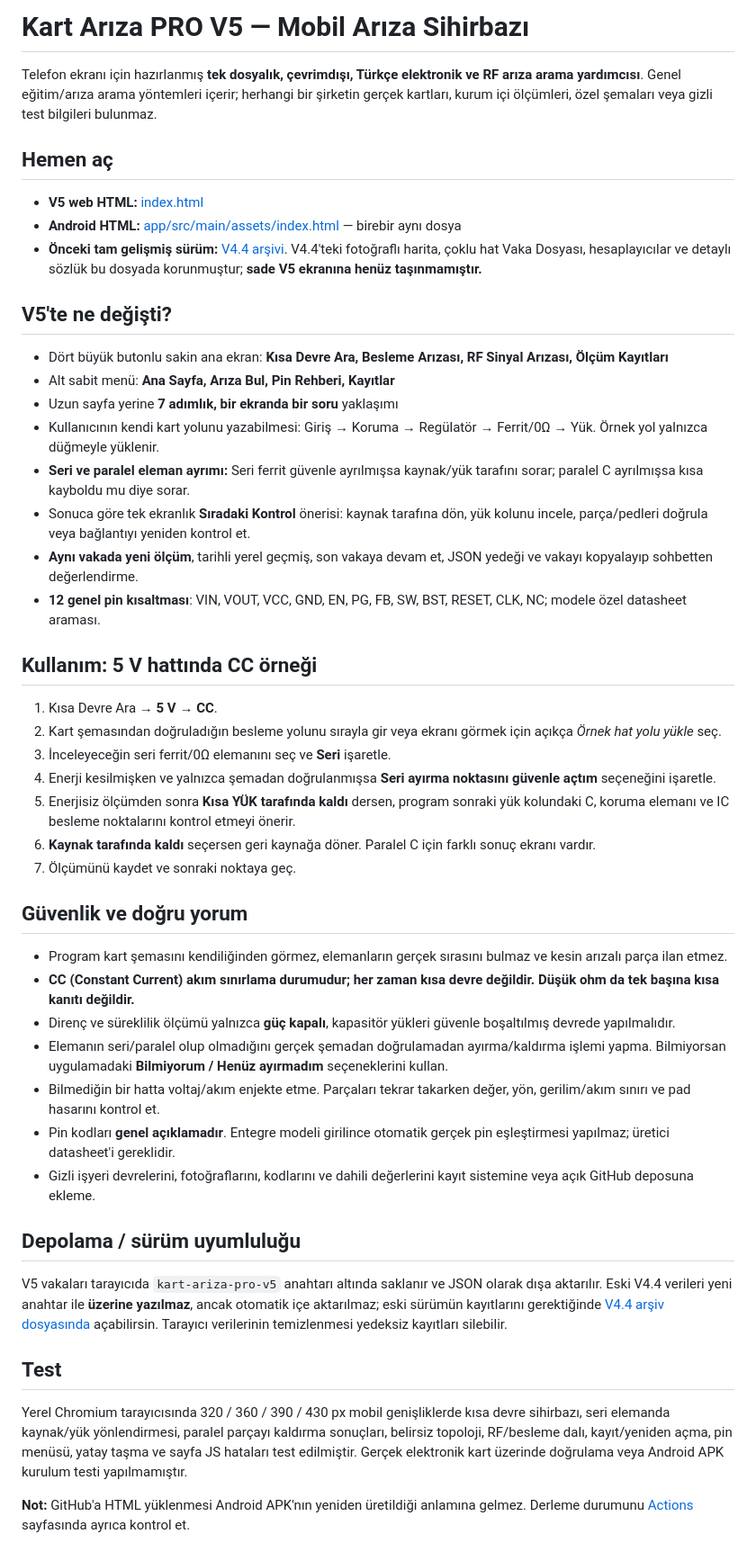
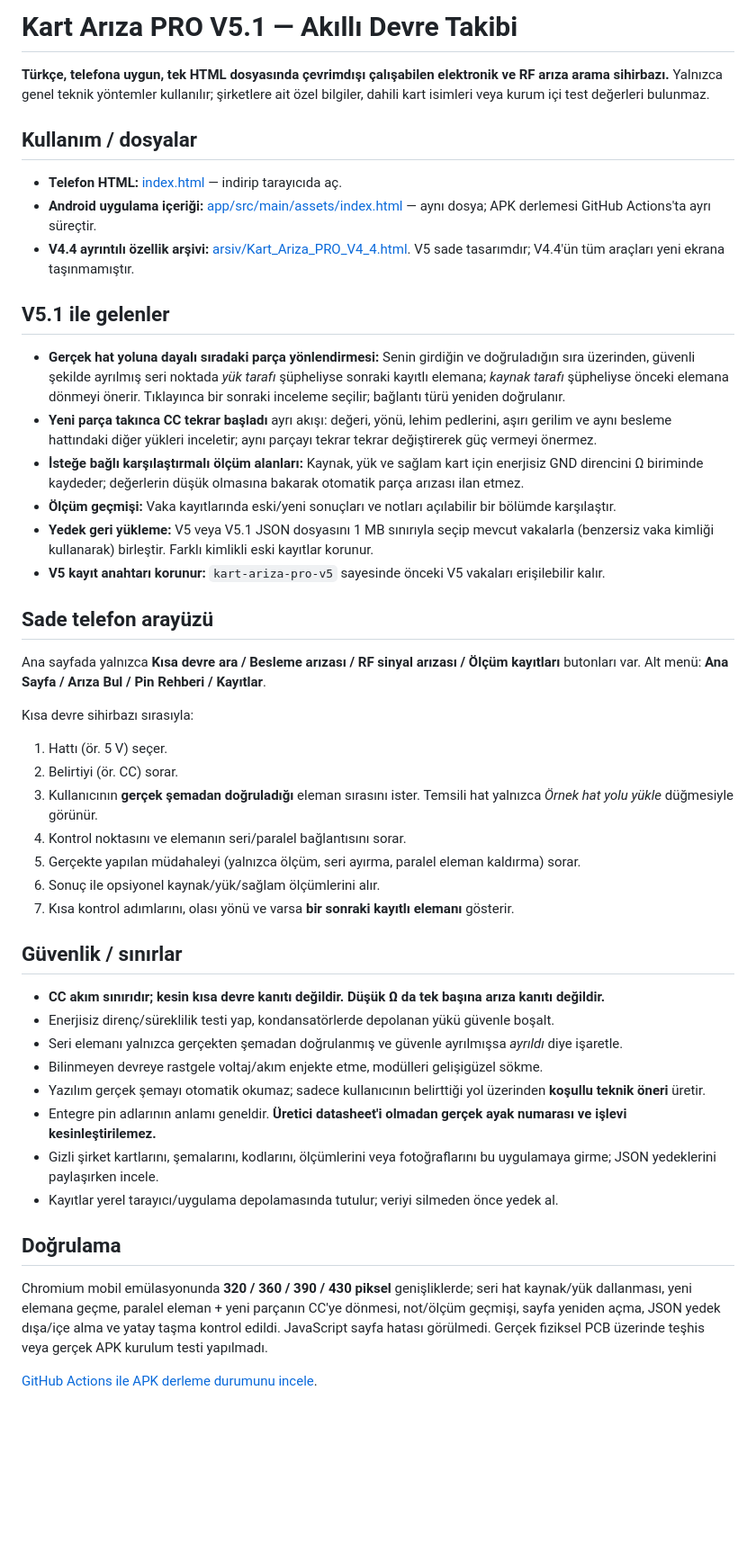
Before and after one commit to tskhavaci-alt/RF-Teknik-Asistan-PRO, a Markdown page: README.md, the part around the change. Shown at 90% size. Rendered like a GitHub page; blank space fills up the shorter version.

Commit message:
V5.1 guided circuit tracing, measurement history and backup recovery documentation

```diff
--- a/README.md
+++ b/README.md
@@ -1,44 +1,48 @@
-# Kart Arıza PRO V5 — Mobil Arıza Sihirbazı
+# Kart Arıza PRO V5.1 — Akıllı Devre Takibi
 
-Telefon ekranı için hazırlanmış **tek dosyalık, çevrimdışı, Türkçe elektronik ve RF arıza arama yardımcısı**. Genel eğitim/arıza arama yöntemleri içerir; herhangi bir şirketin gerçek kartları, kurum içi ölçümleri, özel şemaları veya gizli test bilgileri bulunmaz.
+**Türkçe, telefona uygun, tek HTML dosyasında çevrimdışı çalışabilen elektronik ve RF arıza arama sihirbazı.** Yalnızca genel teknik yöntemler kullanılır; şirketlere ait özel bilgiler, dahili kart isimleri veya kurum içi test değerleri bulunmaz.
 
-## Hemen aç
-- **V5 web HTML:** [index.html](index.html)
-- **Android HTML:** [app/src/main/assets/index.html](app/src/main/assets/index.html) — birebir aynı dosya
-- **Önceki tam gelişmiş sürüm:** [V4.4 arşivi](arsiv/Kart_Ariza_PRO_V4_4.html). V4.4'teki fotoğraflı harita, çoklu hat Vaka Dosyası, hesaplayıcılar ve detaylı sözlük bu dosyada korunmuştur; **sade V5 ekranına henüz taşınmamıştır.**
+## Kullanım / dosyalar
 
-## V5'te ne değişti?
-- Dört büyük butonlu sakin ana ekran: **Kısa Devre Ara, Besleme Arızası, RF Sinyal Arızası, Ölçüm Kayıtları**
-- Alt sabit menü: **Ana Sayfa, Arıza Bul, Pin Rehberi, Kayıtlar**
-- Uzun sayfa yerine **7 adımlık, bir ekranda bir soru** yaklaşımı
-- Kullanıcının kendi kart yolunu yazabilmesi: Giriş → Koruma → Regülatör → Ferrit/0Ω → Yük. Örnek yol yalnızca düğmeyle yüklenir.
-- **Seri ve paralel eleman ayrımı:** Seri ferrit güvenle ayrılmışsa kaynak/yük tarafını sorar; paralel C ayrılmışsa kısa kayboldu mu diye sorar.
-- Sonuca göre tek ekranlık **Sıradaki Kontrol** önerisi: kaynak tarafına dön, yük kolunu incele, parça/pedleri doğrula veya bağlantıyı yeniden kontrol et.
-- **Aynı vakada yeni ölçüm**, tarihli yerel geçmiş, son vakaya devam et, JSON yedeği ve vakayı kopyalayıp sohbetten değerlendirme.
-- **12 genel pin kısaltması**: VIN, VOUT, VCC, GND, EN, PG, FB, SW, BST, RESET, CLK, NC; modele özel datasheet araması.
+- **Telefon HTML:** [index.html](index.html) — indirip tarayıcıda aç.
+- **Android uygulama içeriği:** [app/src/main/assets/index.html](app/src/main/assets/index.html) — aynı dosya; APK derlemesi GitHub Actions'ta ayrı süreçtir.
+- **V4.4 ayrıntılı özellik arşivi:** [arsiv/Kart_Ariza_PRO_V4_4.html](arsiv/Kart_Ariza_PRO_V4_4.html). V5 sade tasarımdır; V4.4'ün tüm araçları yeni ekrana taşınmamıştır.
 
-## Kullanım: 5 V hattında CC örneği
-1. Kısa Devre Ara → **5 V** → **CC**.
-2. Kart şemasından doğruladığın besleme yolunu sırayla gir veya ekranı görmek için açıkça *Örnek hat yolu yükle* seç.
-3. İnceleyeceğin seri ferrit/0Ω elemanını seç ve **Seri** işaretle.
-4. Enerji kesilmişken ve yalnızca şemadan doğrulanmışsa **Seri ayırma noktasını güvenle açtım** seçeneğini işaretle.
-5. Enerjisiz ölçümden sonra **Kısa YÜK tarafında kaldı** dersen, program sonraki yük kolundaki C, koruma elemanı ve IC besleme noktalarını kontrol etmeyi önerir.
-6. **Kaynak tarafında kaldı** seçersen geri kaynağa döner. Paralel C için farklı sonuç ekranı vardır.
-7. Ölçümünü kaydet ve sonraki noktaya geç.
+## V5.1 ile gelenler
 
-## Güvenlik ve doğru yorum
-- Program kart şemasını kendiliğinden görmez, elemanların gerçek sırasını bulmaz ve kesin arızalı parça ilan etmez.
-- **CC (Constant Current) akım sınırlama durumudur; her zaman kısa devre değildir. Düşük ohm da tek başına kısa kanıtı değildir.**
-- Direnç ve süreklilik ölçümü yalnızca **güç kapalı**, kapasitör yükleri güvenle boşaltılmış devrede yapılmalıdır.
-- Elemanın seri/paralel olup olmadığını gerçek şemadan doğrulamadan ayırma/kaldırma işlemi yapma. Bilmiyorsan uygulamadaki **Bilmiyorum / Henüz ayırmadım** seçeneklerini kullan.
-- Bilmediğin bir hatta voltaj/akım enjekte etme. Parçaları tekrar takarken değer, yön, gerilim/akım sınırı ve pad hasarını kontrol et.
-- Pin kodları **genel açıklamadır**. Entegre modeli girilince otomatik gerçek pin eşleştirmesi yapılmaz; üretici datasheet'i gereklidir.
-- Gizli işyeri devrelerini, fotoğraflarını, kodlarını ve dahili değerlerini kayıt sistemine veya açık GitHub deposuna ekleme.
+- **Gerçek hat yoluna dayalı sıradaki parça yönlendirmesi:** Senin girdiğin ve doğruladığın sıra üzerinden, güvenli şekilde ayrılmış seri noktada *yük tarafı* şüpheliyse sonraki kayıtlı elemana; *kaynak tarafı* şüpheliyse önceki elemana dönmeyi önerir. Tıklayınca bir sonraki inceleme seçilir; bağlantı türü yeniden doğrulanır.
+- **Yeni parça takınca CC tekrar başladı** ayrı akışı: değeri, yönü, lehim pedlerini, aşırı gerilim ve aynı besleme hattındaki diğer yükleri inceletir; aynı parçayı tekrar tekrar değiştirerek güç vermeyi önermez.
+- **İsteğe bağlı karşılaştırmalı ölçüm alanları:** Kaynak, yük ve sağlam kart için enerjisiz GND direncini Ω biriminde kaydeder; değerlerin düşük olmasına bakarak otomatik parça arızası ilan etmez.
+- **Ölçüm geçmişi:** Vaka kayıtlarında eski/yeni sonuçları ve notları açılabilir bir bölümde karşılaştır.
+- **Yedek geri yükleme:** V5 veya V5.1 JSON dosyasını 1 MB sınırıyla seçip mevcut vakalarla (benzersiz vaka kimliği kullanarak) birleştir. Farklı kimlikli eski kayıtlar korunur.
+- **V5 kayıt anahtarı korunur:** `kart-ariza-pro-v5` sayesinde önceki V5 vakaları erişilebilir kalır.
 
-## Depolama / sürüm uyumluluğu
-V5 vakaları tarayıcıda `kart-ariza-pro-v5` anahtarı altında saklanır ve JSON olarak dışa aktarılır. Eski V4.4 verileri yeni anahtar ile **üzerine yazılmaz**, ancak otomatik içe aktarılmaz; eski sürümün kayıtlarını gerektiğinde [V4.4 arşiv dosyasında](arsiv/Kart_Ariza_PRO_V4_4.html) açabilirsin. Tarayıcı verilerinin temizlenmesi yedeksiz kayıtları silebilir.
+## Sade telefon arayüzü
 
-## Test
-Yerel Chromium tarayıcısında 320 / 360 / 390 / 430 px mobil genişliklerde kısa devre sihirbazı, seri elemanda kaynak/yük yönlendirmesi, paralel parçayı kaldırma sonuçları, belirsiz topoloji, RF/besleme dalı, kayıt/yeniden açma, pin menüsü, yatay taşma ve sayfa JS hataları test edilmiştir. Gerçek elektronik kart üzerinde doğrulama veya Android APK kurulum testi yapılmamıştır.
+Ana sayfada yalnızca **Kısa devre ara / Besleme arızası / RF sinyal arızası / Ölçüm kayıtları** butonları var. Alt menü: **Ana Sayfa / Arıza Bul / Pin Rehberi / Kayıtlar**.
 
-**Not:** GitHub'a HTML yüklenmesi Android APK'nın yeniden üretildiği anlamına gelmez. Derleme durumunu [Actions](../../actions) sayfasında ayrıca kontrol et.
+Kısa devre sihirbazı sırasıyla:
+1. Hattı (ör. 5 V) seçer.
+2. Belirtiyi (ör. CC) sorar.
+3. Kullanıcının **gerçek şemadan doğruladığı** eleman sırasını ister. Temsili hat yalnızca *Örnek hat yolu yükle* düğmesiyle görünür.
+4. Kontrol noktasını ve elemanın seri/paralel bağlantısını sorar.
+5. Gerçekte yapılan müdahaleyi (yalnızca ölçüm, seri ayırma, paralel eleman kaldırma) sorar.
+6. Sonuç ile opsiyonel kaynak/yük/sağlam ölçümlerini alır.
+7. Kısa kontrol adımlarını, olası yönü ve varsa **bir sonraki kayıtlı elemanı** gösterir.
+
+## Güvenlik / sınırlar
+
+- **CC akım sınırıdır; kesin kısa devre kanıtı değildir. Düşük Ω da tek başına arıza kanıtı değildir.**
+- Enerjisiz direnç/süreklilik testi yap, kondansatörlerde depolanan yükü güvenle boşalt.
+- Seri elemanı yalnızca gerçekten şemadan doğrulanmış ve güvenle ayrılmışsa *ayrıldı* diye işaretle.
+- Bilinmeyen devreye rastgele voltaj/akım enjekte etme, modülleri gelişigüzel sökme.
+- Yazılım gerçek şemayı otomatik okumaz; sadece kullanıcının belirttiği yol üzerinden **koşullu teknik öneri** üretir.
+- Entegre pin adlarının anlamı geneldir. **Üretici datasheet'i olmadan gerçek ayak numarası ve işlevi kesinleştirilemez.**
+- Gizli şirket kartlarını, şemalarını, kodlarını, ölçümlerini veya fotoğraflarını bu uygulamaya girme; JSON yedeklerini paylaşırken incele.
+- Kayıtlar yerel tarayıcı/uygulama depolamasında tutulur; veriyi silmeden önce yedek al.
+
+## Doğrulama
+
+Chromium mobil emülasyonunda **320 / 360 / 390 / 430 piksel** genişliklerde; seri hat kaynak/yük dallanması, yeni elemana geçme, paralel eleman + yeni parçanın CC'ye dönmesi, not/ölçüm geçmişi, sayfa yeniden açma, JSON yedek dışa/içe alma ve yatay taşma kontrol edildi. JavaScript sayfa hatası görülmedi. Gerçek fiziksel PCB üzerinde teşhis veya gerçek APK kurulum testi yapılmadı.
+
+[GitHub Actions ile APK derleme durumunu incele](../../actions).
```
